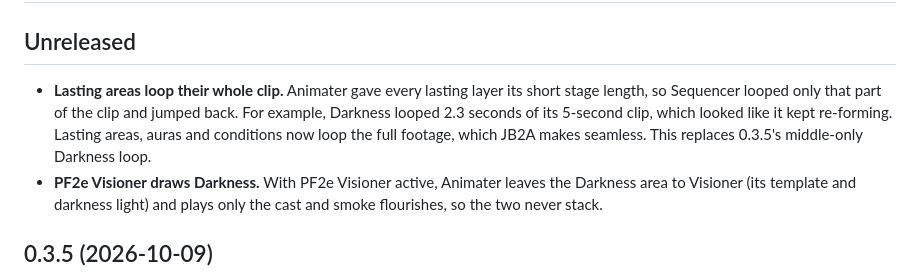
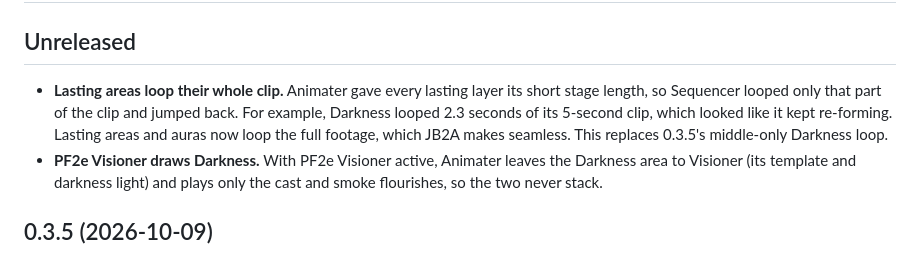
Before and after one commit to roi007leaf/animater, a Markdown page: CHANGELOG.md, the part around the change. Rendered like a GitHub page.

Commit message:
Changelog: conditions were never affected by the loop cut
Co-Authored-By: Claude Opus 5.5 <noreply@anthropic.com>

```diff
--- a/CHANGELOG.md
+++ b/CHANGELOG.md
@@ -2,7 +2,7 @@
 
 ## Unreleased
 
-- **Lasting areas loop their whole clip.** Animater gave every lasting layer its short stage length, so Sequencer looped only that part of the clip and jumped back. For example, Darkness looped 2.3 seconds of its 5-second clip, which looked like it kept re-forming. Lasting areas, auras and conditions now loop the full footage, which JB2A makes seamless. This replaces 0.3.5's middle-only Darkness loop.
+- **Lasting areas loop their whole clip.** Animater gave every lasting layer its short stage length, so Sequencer looped only that part of the clip and jumped back. For example, Darkness looped 2.3 seconds of its 5-second clip, which looked like it kept re-forming. Lasting areas and auras now loop the full footage, which JB2A makes seamless. This replaces 0.3.5's middle-only Darkness loop.
 - **PF2e Visioner draws Darkness.** With PF2e Visioner active, Animater leaves the Darkness area to Visioner (its template and darkness light) and plays only the cast and smoke flourishes, so the two never stack.
 
 ## 0.3.5 (2026-10-09)
```
